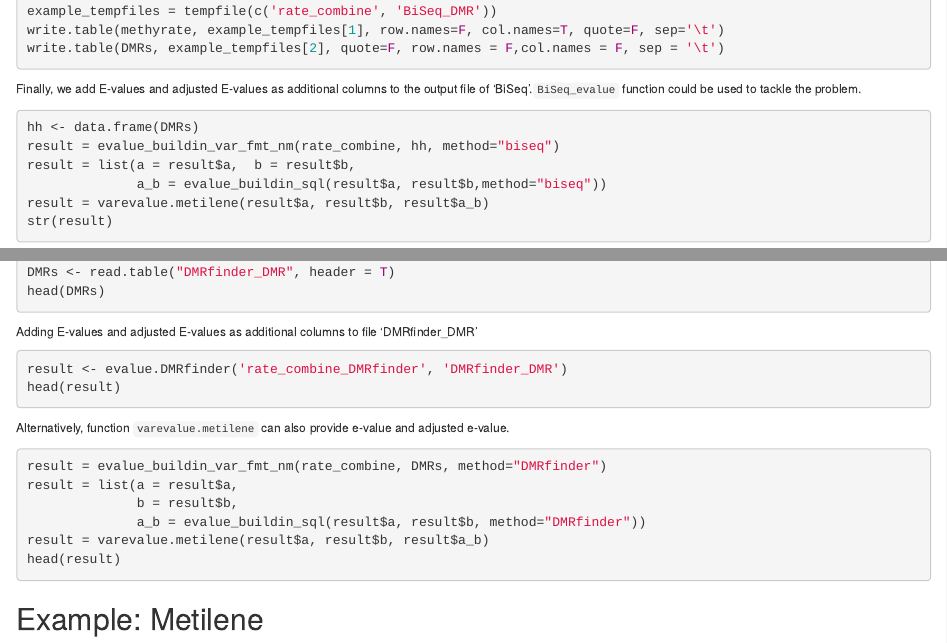
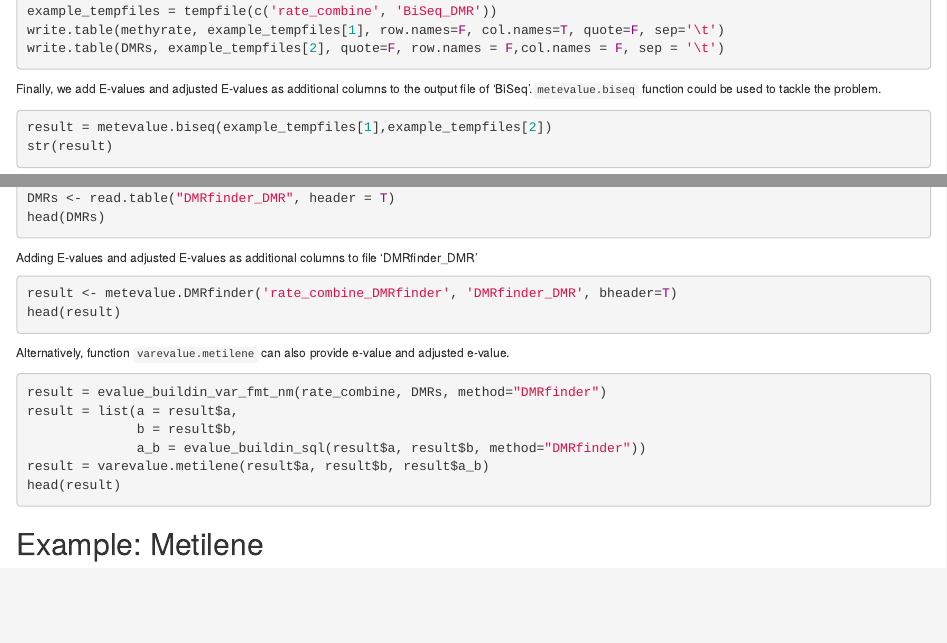
Before and after one commit to yfyang86/metevalue, an R Markdown document (vignettes/metevalue.Rmd): the page in a window 1100 px wide, from 4040 px down, and a second part further down, joined at a grey line. Rendered offline with R 4.5, knitr and Pandoc, with nearby package versions; drawn as R Markdown's standard HTML page in place of the format the file asks for.

Commit message:
Update metevalue.Rmd

````diff
--- a/vignettes/metevalue.Rmd
+++ b/vignettes/metevalue.Rmd
@@ -262,15 +262,11 @@ write.table(DMRs, example_tempfiles[2], quote=F, row.names = F,col.names = F, se
 ```
 
 Finally, we add E-values and adjusted E-values as additional columns
-to the output file of ‘BiSeq’.`BiSeq_evalue` function could be used to
+to the output file of ‘BiSeq’.`metevalue.biseq` function could be used to
 tackle the problem.
 
 ``` r
-hh <- data.frame(DMRs)
-result = evalue_buildin_var_fmt_nm(rate_combine, hh, method="biseq")
-result = list(a = result$a,  b = result$b,
-              a_b = evalue_buildin_sql(result$a, result$b,method="biseq"))
-result = varevalue.metilene(result$a, result$b, result$a_b)
+result = metevalue.biseq(example_tempfiles[1],example_tempfiles[2])
 str(result)
 ```
 
@@ -294,7 +290,7 @@ Adding E-values and adjusted E-values as additional columns to file
 ‘DMRfinder_DMR’
 
 ``` r
-result <- evalue.DMRfinder('rate_combine_DMRfinder', 'DMRfinder_DMR')
+result <- metevalue.DMRfinder('rate_combine_DMRfinder', 'DMRfinder_DMR', bheader=T)
 head(result)
 ```
 
````
